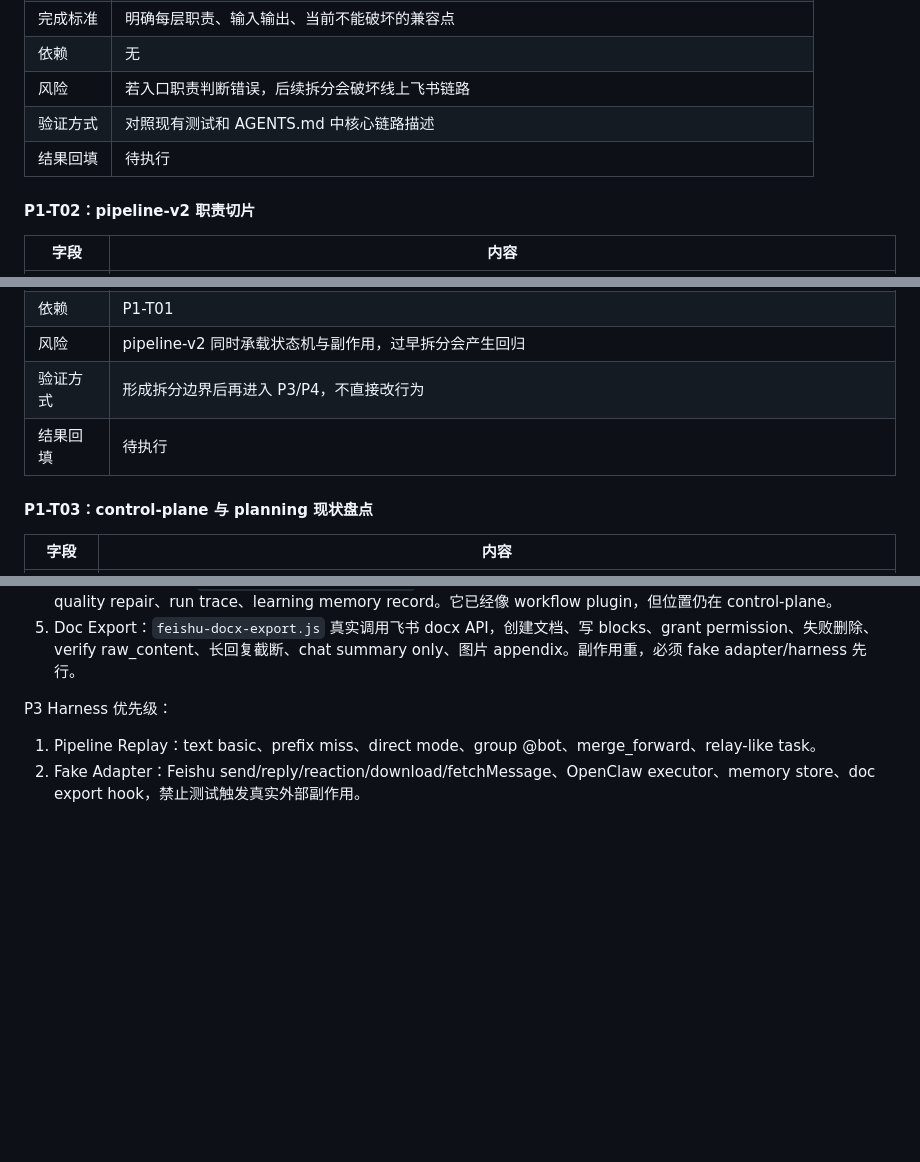
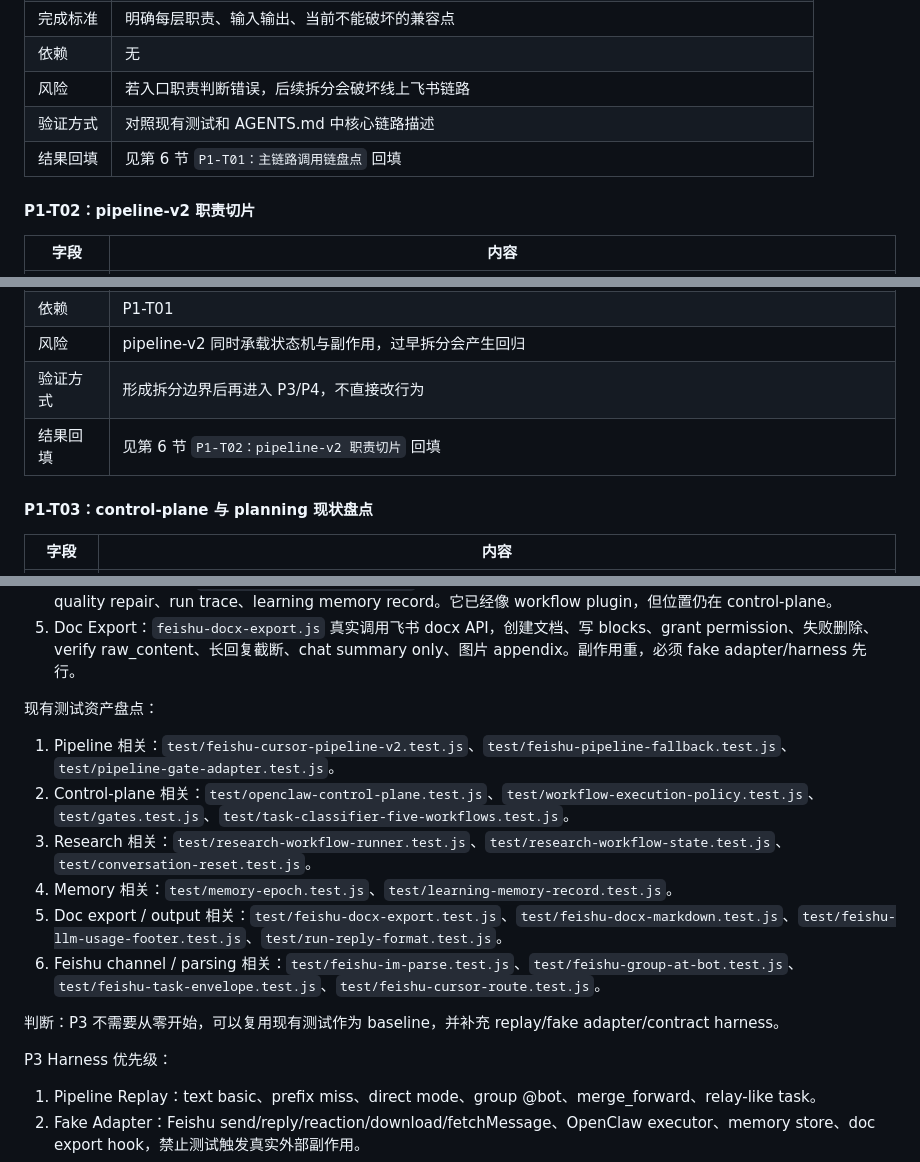
Before and after one commit to kelvin381539960-cyber/feishu-bridge, a Markdown page: docs/brain-kernel-harness-long-memory-task-ledger.md, 3 parts joined by grey strips. Drawn GitHub-style; blank space fills up the shorter version.

Commit message:
Address QA findings for P1 ledger

```diff
--- a/docs/brain-kernel-harness-long-memory-task-ledger.md
+++ b/docs/brain-kernel-harness-long-memory-task-ledger.md
@@ -115,7 +115,7 @@ Done
 | 依赖 | 无 |
 | 风险 | 若入口职责判断错误，后续拆分会破坏线上飞书链路 |
 | 验证方式 | 对照现有测试和 AGENTS.md 中核心链路描述 |
-| 结果回填 | 待执行 |
+| 结果回填 | 见第 6 节 `P1-T01：主链路调用链盘点` 回填 |
 
 #### P1-T02：pipeline-v2 职责切片
 
@@ -129,7 +129,7 @@ Done
 | 依赖 | P1-T01 |
 | 风险 | pipeline-v2 同时承载状态机与副作用，过早拆分会产生回归 |
 | 验证方式 | 形成拆分边界后再进入 P3/P4，不直接改行为 |
-| 结果回填 | 待执行 |
+| 结果回填 | 见第 6 节 `P1-T02：pipeline-v2 职责切片` 回填 |
 
 #### P1-T03：control-plane 与 planning 现状盘点
 
@@ -892,6 +893,17 @@ P8 收敛重点：
 3. Conversation Reset：`conversation-reset.js` 决定 fresh task vs follow-up，依赖 researchRow、lastTurnMeta、assistantReplyLen，误判会导致上下文丢失或串任务。
 4. Research Runner：`research-workflow-runner.js` 已实现 crawler/analyst 双阶段、session/idempotency suffix、quality repair、run trace、learning memory record。它已经像 workflow plugin，但位置仍在 control-plane。
 5. Doc Export：`feishu-docx-export.js` 真实调用飞书 docx API，创建文档、写 blocks、grant permission、失败删除、verify raw_content、长回复截断、chat summary only、图片 appendix。副作用重，必须 fake adapter/harness 先行。
+
+现有测试资产盘点：
+
+1. Pipeline 相关：`test/feishu-cursor-pipeline-v2.test.js`、`test/feishu-pipeline-fallback.test.js`、`test/pipeline-gate-adapter.test.js`。
+2. Control-plane 相关：`test/openclaw-control-plane.test.js`、`test/workflow-execution-policy.test.js`、`test/gates.test.js`、`test/task-classifier-five-workflows.test.js`。
+3. Research 相关：`test/research-workflow-runner.test.js`、`test/research-workflow-state.test.js`、`test/conversation-reset.test.js`。
+4. Memory 相关：`test/memory-epoch.test.js`、`test/learning-memory-record.test.js`。
+5. Doc export / output 相关：`test/feishu-docx-export.test.js`、`test/feishu-docx-markdown.test.js`、`test/feishu-llm-usage-footer.test.js`、`test/run-reply-format.test.js`。
+6. Feishu channel / parsing 相关：`test/feishu-im-parse.test.js`、`test/feishu-group-at-bot.test.js`、`test/feishu-task-envelope.test.js`、`test/feishu-cursor-route.test.js`。
+
+判断：P3 不需要从零开始，可以复用现有测试作为 baseline，并补充 replay/fake adapter/contract harness。
 
 P3 Harness 优先级：
 
```
Also changed, not shown: other parts of docs/brain-kernel-harness-long-memory-task-ledger.md (+4 -3 lines).
